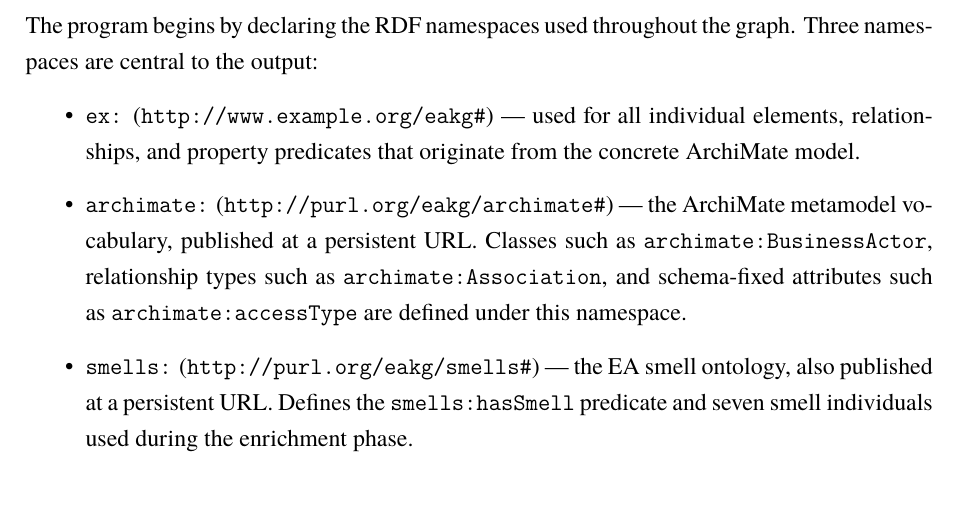
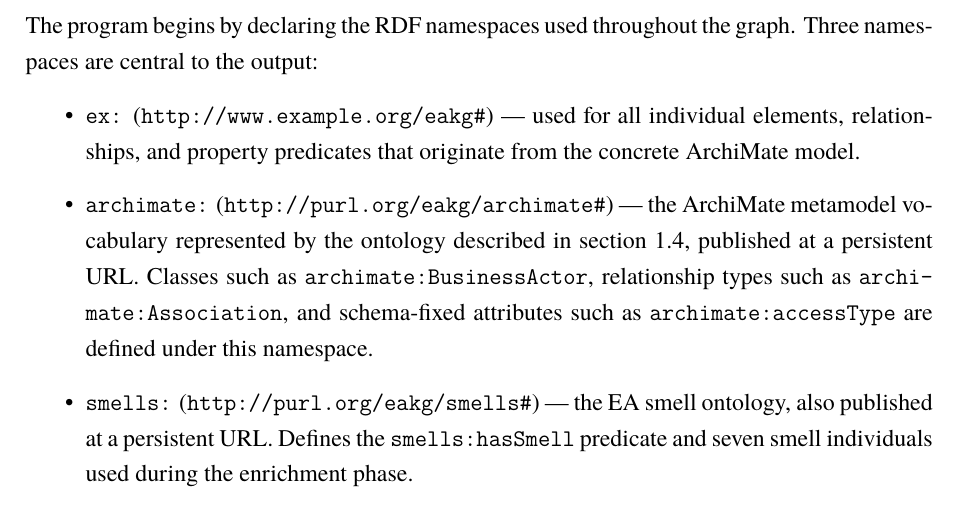
Before and after one commit to anis-nassim/SPE-EAKG-report-, a LaTeX thesis (main.tex, which reads chapitre2.tex): part of page 20 of 44, cut so that both start at the same text. Compiled offline with XeLaTeX.

Commit message:
edited: namespaces and Lookup tables

```diff
--- a/chapitre2.tex
+++ b/chapitre2.tex
@@ -37,7 +37,7 @@ The program begins by declaring the RDF namespaces used throughout the graph. Th
 
 \begin{itemize}
     \item \texttt{ex:} (\texttt{http://www.example.org/eakg\#}) --- used for all individual elements, relationships, and property predicates that originate from the concrete ArchiMate model.
-    \item \texttt{archimate:} (\texttt{http://purl.org/eakg/archimate\#}) --- the ArchiMate metamodel vocabulary, published at a persistent URL. Classes such as \texttt{archimate:BusinessActor}, relationship types such as \texttt{archimate:Association}, and schema-fixed attributes such as \texttt{archimate:accessType} are defined under this namespace.
+    \item \texttt{archimate:} (\texttt{http://purl.org/eakg/archimate\#}) --- the ArchiMate metamodel vocabulary represented by the ontology described in \autoref{sec:ontology}, published at a persistent URL. Classes such as \texttt{archimate:BusinessActor}, relationship types such as \texttt{archimate:Association}, and schema-fixed attributes such as \texttt{archimate:accessType} are defined under this namespace.
     \item \texttt{smells:} (\texttt{http://purl.org/eakg/smells\#}) --- the EA smell ontology, also published at a persistent URL. Defines the \texttt{smells:hasSmell} predicate and seven smell individuals used during the enrichment phase.
 \end{itemize}
 
```
